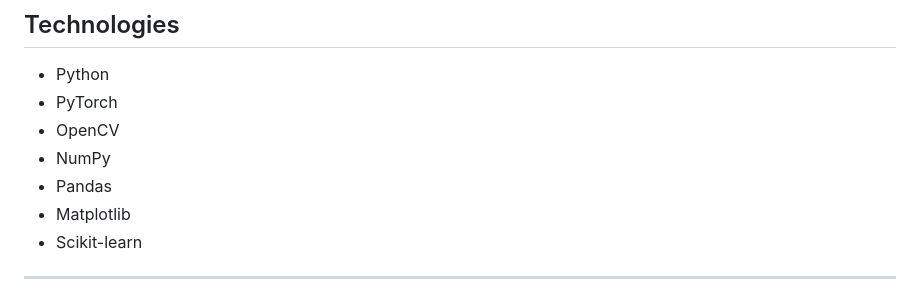
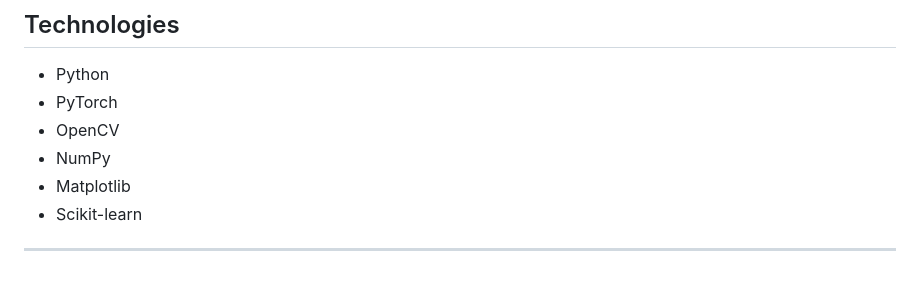
Before and after one commit to hamzayev2008/ML_Fabric_Defect_Detector, a Markdown page: README.md, the part around the change. Rendered like a GitHub page.

Commit message:
Remove Pandas from libraries list
Removed 'Pandas' from the list of libraries.

```diff
--- a/README.md
+++ b/README.md
@@ -41,7 +41,6 @@ The dataset includes different teddy bear colors and defect types.
 - PyTorch
 - OpenCV
 - NumPy
-- Pandas
 - Matplotlib
 - Scikit-learn
 
```
